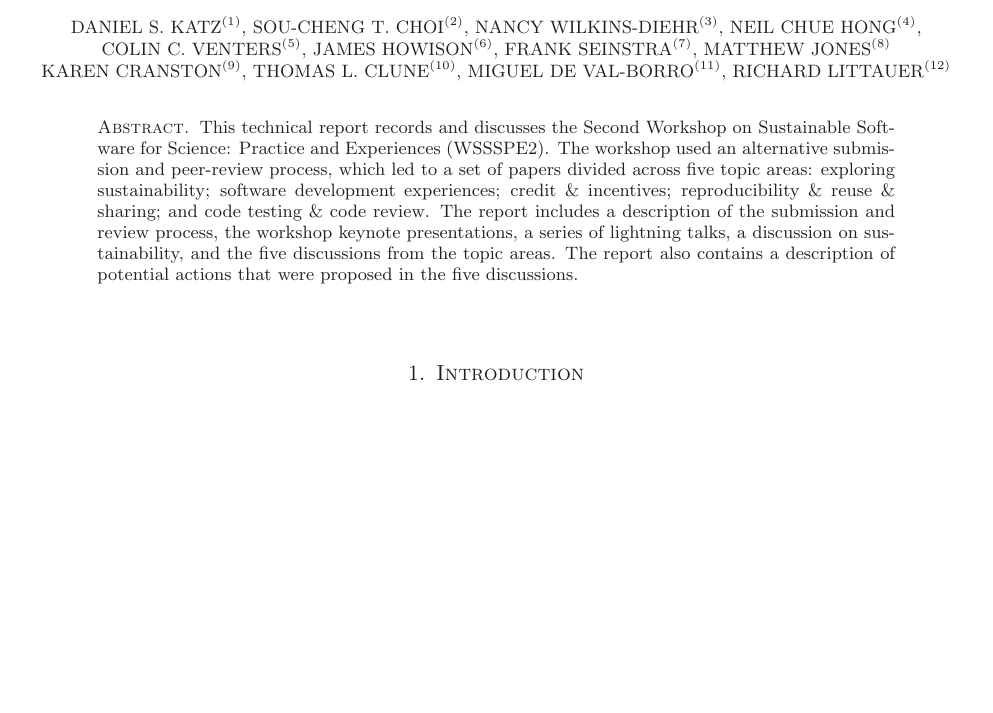
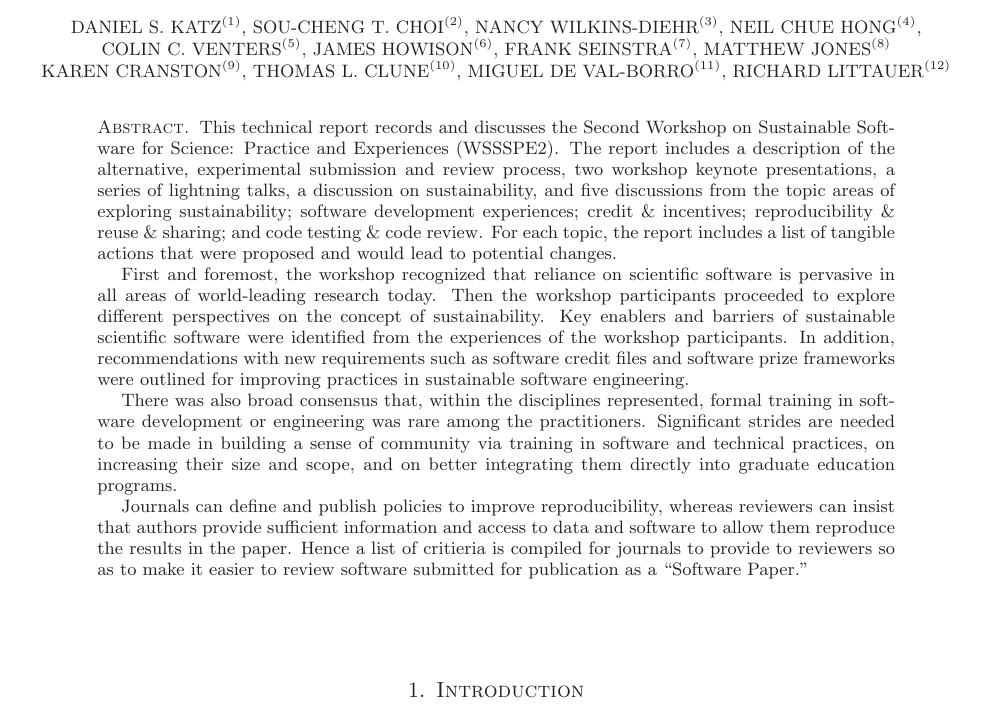
Before and after one commit to WSSSPE/meetings, a LaTeX paper (WSSSPE2_report/WSSSPE2_review.tex): part of page 1 of 30 before the commit and part of page 1 of 31 after it, cut so that both start at the same text, the shorter picture padded with empty space. Compiled offline with LaTeX, dvips and Ghostscript.

Commit message:
My attempt to strengthen the abstract.

```diff
--- a/WSSSPE2_report/WSSSPE2_review.tex
+++ b/WSSSPE2_report/WSSSPE2_review.tex
@@ -106,15 +106,40 @@ Princeton University, Princeton, NJ, USA; \url{mdevalbo@astro.princeton.edu}}
 
 \begin{abstract}
 This technical report records and discusses the Second Workshop on Sustainable
-Software for Science: Practice and Experiences (WSSSPE2). The workshop used an
-alternative submission and peer-review process, which led to a set of papers
-divided across five topic areas: exploring sustainability; software development
-experiences; credit \& incentives; reproducibility \& reuse \& sharing; and code
-testing \& code review. The report includes a description of the submission and
-review process, the workshop keynote presentations, a series of lightning talks,
-a discussion on sustainability, and the five discussions from the topic areas.
-The report also contains a description of potential actions that were proposed
-in the five discussions.
+Software for Science: Practice and Experiences (WSSSPE2).
+%The workshop used an
+%alternative submission and peer-review process, which led to a set of papers
+%divided across five topic areas:
+The report includes a description of the alternative, experimental submission
+and review process, two workshop keynote presentations, a series of lightning
+talks, a discussion on sustainability, and five discussions from the topic areas
+of exploring sustainability; software development experiences; credit \&
+incentives; reproducibility \& reuse \& sharing; and code testing \& code
+review. For each topic, the report includes a list of tangible actions that were
+proposed and would lead to potential changes.
+
+First and foremost, the workshop recognized that reliance on scientific software
+is pervasive in all areas of world-leading research today. Then the workshop
+participants proceeded to explore different perspectives on the concept of
+sustainability. Key enablers and barriers of sustainable scientific software
+were identified from the experiences of the workshop participants. In addition,
+recommendations with new requirements such as software credit files and software
+prize frameworks were outlined for improving practices in sustainable software
+engineering.
+
+There was also broad consensus that, within the disciplines represented, formal
+training in software development or engineering was rare among the
+practitioners. Significant strides are needed to be made in building a sense of
+community via training in software and technical practices, on increasing their
+size and scope, and on better integrating them directly into graduate education
+programs.
+
+Journals can define and publish policies to improve reproducibility, whereas
+reviewers can insist that authors provide sufficient information and access to
+data and software to allow them reproduce the results in the paper. Hence a list of
+critieria is compiled for  journals to provide to reviewers so as to make it easier to
+review software submitted for publication as a ``Software Paper.''
+
 \end{abstract}
 
 
```
